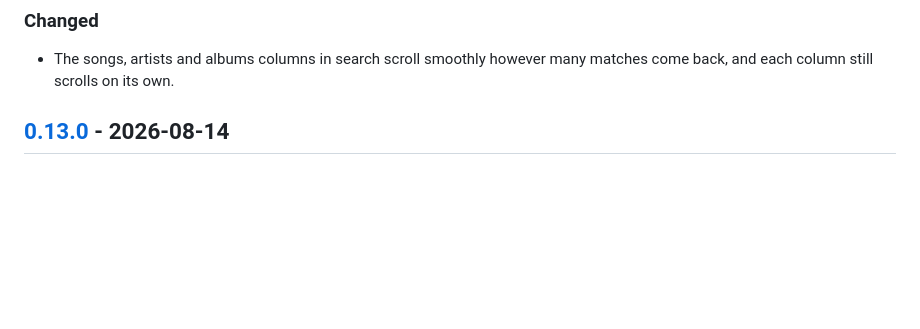
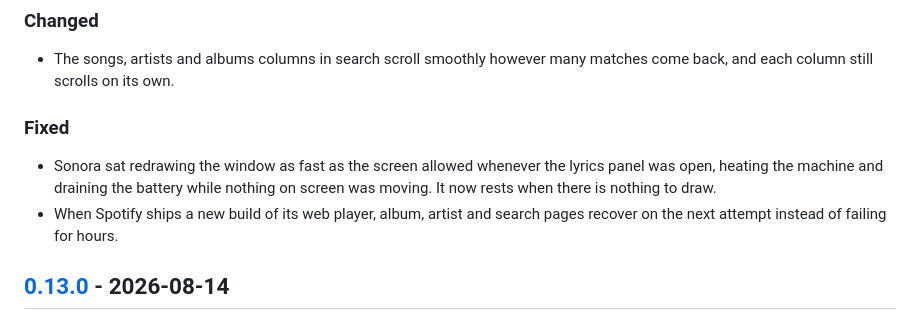
Before and after one commit to Hato1125/sonora, a Markdown page: CHANGELOG.md, the part around the change. GitHub-like rendering; blank space fills up the shorter version.

Commit message:
docs: record the fixes that shipped in 0.14.0

```diff
--- a/CHANGELOG.md
+++ b/CHANGELOG.md
@@ -21,6 +21,14 @@ adheres to [Semantic Versioning](https://semver.org/spec/v2.0.0.html).
 
 - The songs, artists and albums columns in search scroll smoothly however many matches come back,
   and each column still scrolls on its own.
+
+### Fixed
+
+- Sonora sat redrawing the window as fast as the screen allowed whenever the lyrics panel was open,
+  heating the machine and draining the battery while nothing on screen was moving. It now rests when
+  there is nothing to draw.
+- When Spotify ships a new build of its web player, album, artist and search pages recover on the
+  next attempt instead of failing for hours.
 
 ## [0.13.0] - 2026-08-14
 
```
